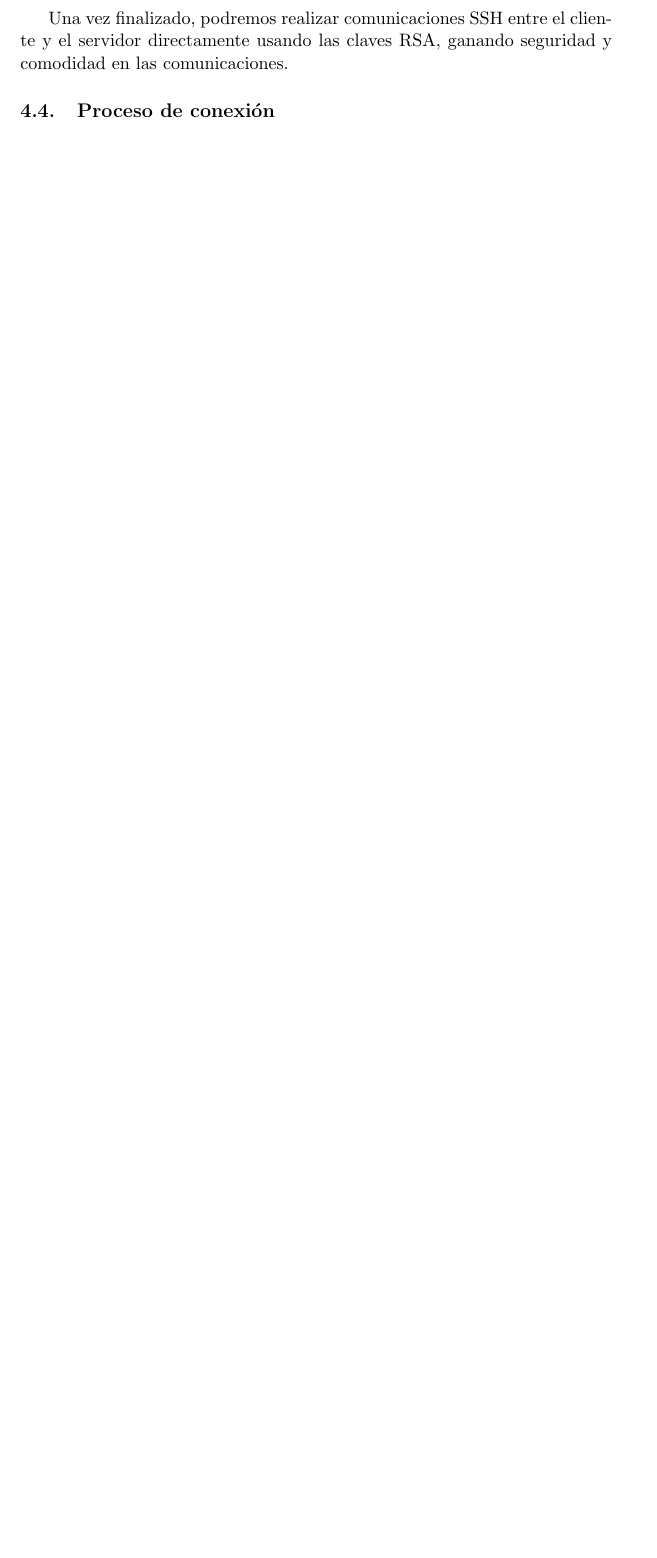
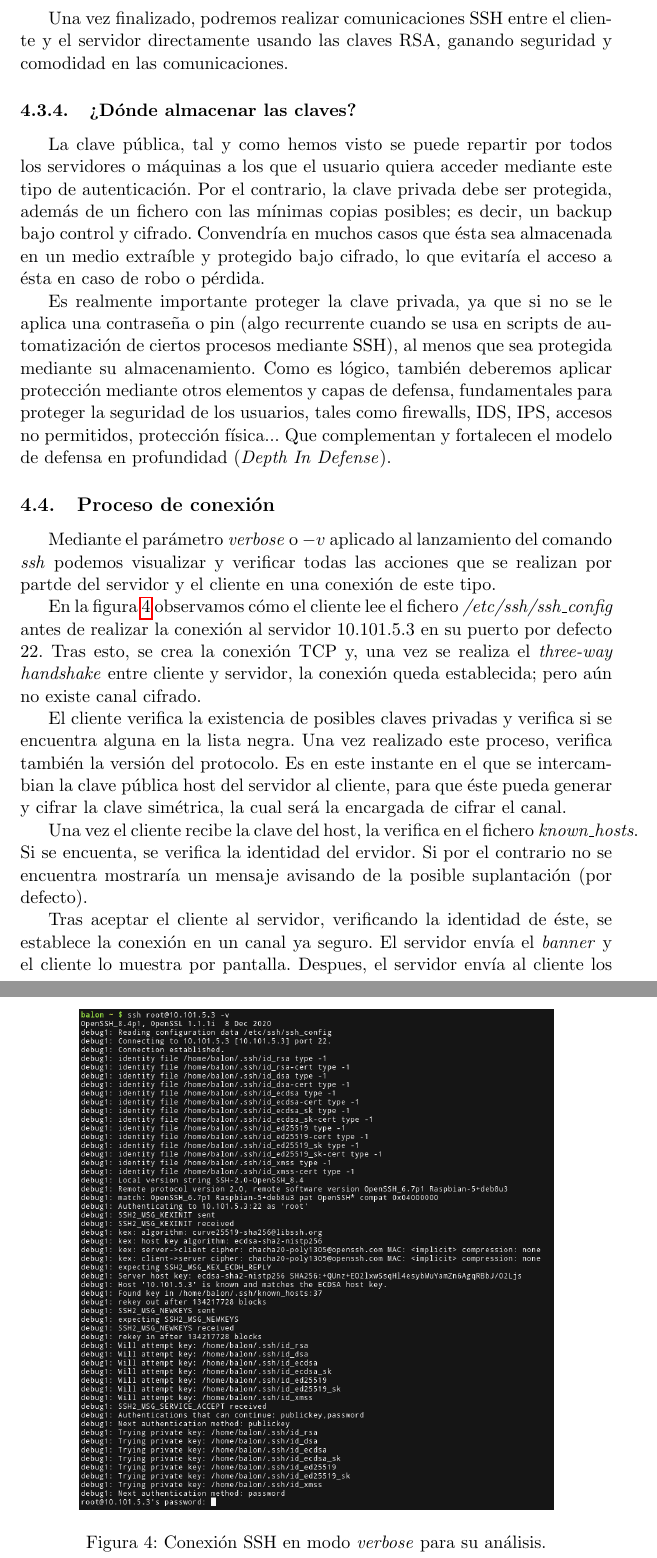
Before and after one commit to balonc/tex, a LaTeX document (Computación/Ciberseguridad/SSH/ssh.tex): part of page 14 of 15 before the commit and two parts of pages 14 and 15 of 17 after it, the two joined at a grey line, cut so that both start at the same text, the shorter picture padded with empty space. Compiled offline with pdfLaTeX.

Commit message:
ssh Proceso de conexión y almacenamiento de claves

```diff
--- a/Computación/Ciberseguridad/SSH/ssh.tex
+++ b/Computación/Ciberseguridad/SSH/ssh.tex
@@ -413,4 +413,48 @@
         el servidor directamente usando las claves RSA, ganando seguridad y comodidad
         en las comunicaciones.
 
+        \subsubsection{¿Dónde almacenar las claves?}
+
+            La clave pública, tal y como hemos visto se puede repartir por todos los servidores o máquinas
+            a los que el usuario quiera acceder mediante este tipo de autenticación. Por el contrario, la
+            clave privada debe ser protegida, además de un fichero con las mínimas copias posibles; es decir,
+            un backup bajo control y cifrado. Convendría en muchos casos que ésta sea almacenada en un medio
+            extraíble y protegido bajo cifrado, lo que evitaría el acceso a ésta en caso de robo o pérdida.
+
+            Es realmente importante proteger la clave privada, ya que si no se le aplica una contraseña o pin
+            (algo recurrente cuando se usa en scripts de automatización de ciertos procesos mediante SSH), al
+            menos que sea protegida mediante su almacenamiento. Como es lógico, también deberemos aplicar protección
+            mediante otros elementos y capas de defensa, fundamentales para proteger la seguridad de los usuarios,
+            tales como firewalls, IDS, IPS, accesos no permitidos, protección física... Que complementan y
+            fortalecen el modelo de defensa en profundidad (\textit{Depth In Defense}).
+
     \subsection{Proceso de conexión}
+
+        Mediante el parámetro \textit{verbose} o $-v$ aplicado al lanzamiento del comando \textit{ssh} podemos
+        visualizar y verificar todas las acciones que se realizan por partde del servidor y el cliente en una
+        conexión de este tipo.
+
+        \begin{figure}[htp]
+            \centering
+            \includegraphics[width=0.8\textwidth]{resources/ssh03.png}
+            \caption{Conexión SSH en modo \textit{verbose} para su análisis.}
+            \label{ssh03}
+        \end{figure}
+
+        En la figura \ref{ssh03} observamos cómo el cliente lee el fichero \textit{/etc/ssh/ssh\_config} antes
+        de realizar la conexión al servidor 10.101.5.3 en su puerto por defecto 22. Tras esto, se crea la conexión
+        TCP y, una vez se realiza el \textit{three-way handshake} entre cliente y servidor, la conexión queda
+        establecida; pero aún no existe canal cifrado.
+
+        El cliente verifica la existencia de posibles claves privadas y verifica si se encuentra alguna en la
+        lista negra. Una vez realizado este proceso, verifica también la versión del protocolo. Es en este instante
+        en el que se intercambian la clave pública host del servidor al cliente, para que éste pueda generar y
+        cifrar la clave simétrica, la cual será la encargada de cifrar el canal.
+
+        Una vez el cliente recibe la clave del host, la verifica en el fichero \textit{known\_hosts}. Si se encuenta,
+        se verifica la identidad del ervidor. Si por el contrario no se encuentra mostraría un mensaje avisando de
+        la posible suplantación (por defecto).
+
+        Tras aceptar el cliente al servidor, verificando la identidad de éste, se establece la conexión en un canal
+        ya seguro. El servidor envía el \textit{banner} y el cliente lo muestra por pantalla. Despues, el servidor
+        envía al cliente los métodos de autenticación para el usuario de los que se disponen y el cliente valorará
```
Also changed, not shown: Computación/Ciberseguridad/SSH/resources/ssh03.png (added), Computación/Ciberseguridad/SSH/ssh.tex (5 more changed lines).
